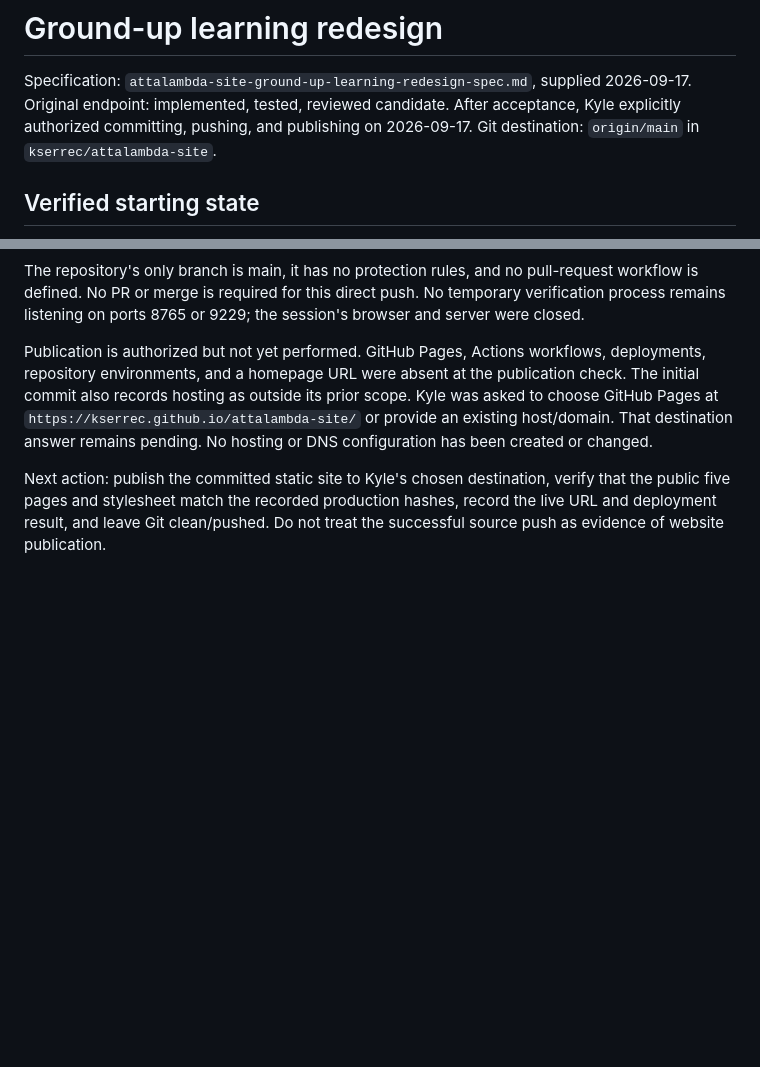
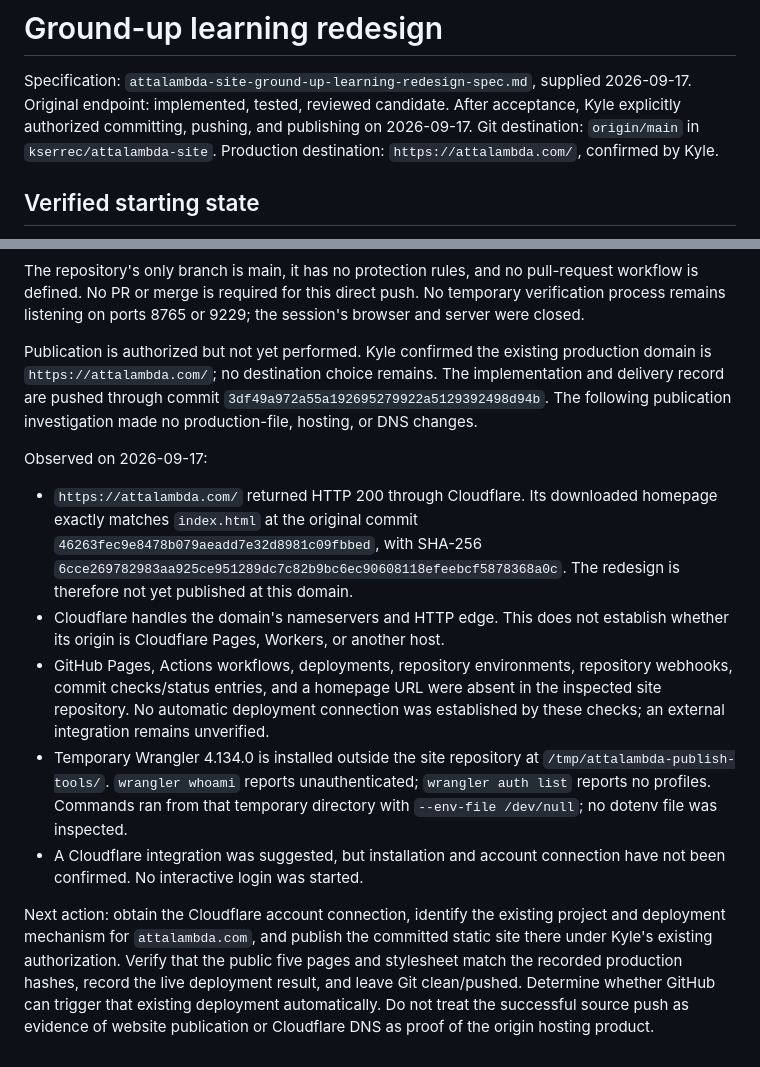
Before and after one commit to kserrec/attalambda-site, a Markdown page: PLAN.md, 2 parts joined by grey strips. Rendered like a GitHub page; blank space fills up the shorter version.

Commit message:
Record production domain and deployment access requirement

```diff
--- a/PLAN.md
+++ b/PLAN.md
@@ -4,6 +4,7 @@ Specification: `attalambda-site-ground-up-learning-redesign-spec.md`, supplied
 2026-09-17. Original endpoint: implemented, tested, reviewed candidate.
 After acceptance, Kyle explicitly authorized committing, pushing, and publishing
 on 2026-09-17. Git destination: `origin/main` in `kserrec/attalambda-site`.
+Production destination: `https://attalambda.com/`, confirmed by Kyle.
 
 ## Verified starting state
 
@@ -277,15 +278,37 @@ pull-request workflow is defined. No PR or merge is required for this direct
 push. No temporary verification process remains listening on ports 8765 or
 9229; the session's browser and server were closed.
 
-Publication is authorized but not yet performed. GitHub Pages, Actions
-workflows, deployments, repository environments, and a homepage URL were absent
-at the publication check. The initial commit also records hosting as outside
-its prior scope. Kyle was asked to choose GitHub Pages at
-`https://kserrec.github.io/attalambda-site/` or provide an existing host/domain.
-That destination answer remains pending. No hosting or DNS configuration has
-been created or changed.
+Publication is authorized but not yet performed. Kyle confirmed the existing
+production domain is `https://attalambda.com/`; no destination choice remains.
+The implementation and delivery record are pushed through commit
+`3df49a972a55a192695279922a5129392498d94b`. The following publication investigation
+made no production-file, hosting, or DNS changes.
 
-Next action: publish the committed static site to Kyle's chosen destination,
-verify that the public five pages and stylesheet match the recorded production
-hashes, record the live URL and deployment result, and leave Git clean/pushed.
-Do not treat the successful source push as evidence of website publication.
+Observed on 2026-09-17:
+
+- `https://attalambda.com/` returned HTTP 200 through Cloudflare. Its downloaded
+  homepage exactly matches `index.html` at the original commit
+  `46263fec9e8478b079aeadd7e32d8981c09fbbed`, with SHA-256
+  `6cce269782983aa925ce951289dc7c82b9bc6ec90608118efeebcf5878368a0c`.
+  The redesign is therefore not yet published at this domain.
+- Cloudflare handles the domain's nameservers and HTTP edge. This does not
+  establish whether its origin is Cloudflare Pages, Workers, or another host.
+- GitHub Pages, Actions workflows, deployments, repository environments,
+  repository webhooks, commit checks/status entries, and a homepage URL were
+  absent in the inspected site repository. No automatic deployment connection
+  was established by these checks; an external integration remains unverified.
+- Temporary Wrangler 4.134.0 is installed outside the site repository at
+  `/tmp/attalambda-publish-tools/`. `wrangler whoami` reports unauthenticated;
+  `wrangler auth list` reports no profiles. Commands ran from that temporary
+  directory with `--env-file /dev/null`; no dotenv file was inspected.
+- A Cloudflare integration was suggested, but installation and account
+  connection have not been confirmed. No interactive login was started.
+
+Next action: obtain the Cloudflare account connection, identify the existing
+project and deployment mechanism for `attalambda.com`, and publish the committed
+static site there under Kyle's existing authorization. Verify that the public
+five pages and stylesheet match the recorded production hashes, record the live
+deployment result, and leave Git clean/pushed. Determine whether GitHub can
+trigger that existing deployment automatically. Do not treat the successful
+source push as evidence of website publication or Cloudflare DNS as proof of
+the origin hosting product.
```
